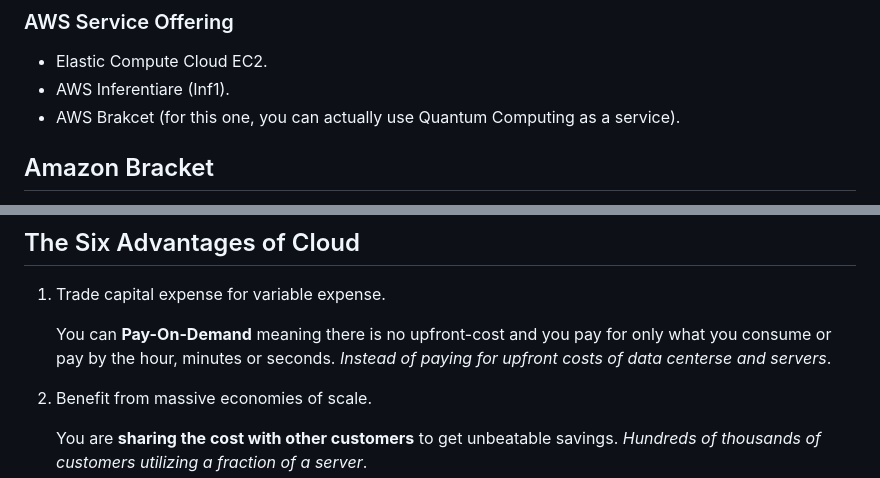
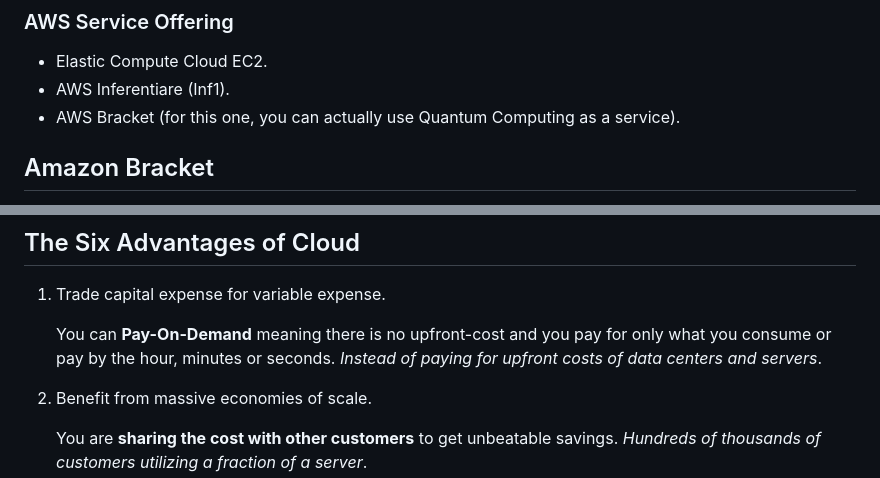
Before and after one commit to phuongwj/my-notes, a Markdown page: aws-certified-cloud-practitioner/3-digital-transformation_the-benefits-of-cloud.md, 2 parts joined by grey strips. GitHub-like rendering.

Commit message:
fixed spelling issues inside 3-

```diff
--- a/aws-certified-cloud-practitioner/3-digital-transformation_the-benefits-of-cloud.md
+++ b/aws-certified-cloud-practitioner/3-digital-transformation_the-benefits-of-cloud.md
@@ -63,7 +63,7 @@ The idea is we're not done with the evolution of computing power, things are goi
 
 - Elastic Compute Cloud EC2.
 - AWS Inferentiare (Inf1).
-- AWS Brakcet (for this one, you can actually use Quantum Computing as a service).
+- AWS Bracket (for this one, you can actually use Quantum Computing as a service).
 
 
 
@@ -99,7 +99,7 @@ The benefits of the cloud is a summary of reasons why an organization would cons
 
 1. Trade capital expense for variable expense.
 
-    You can **Pay-On-Demand** meaning there is no upfront-cost and you pay for only what you consume or pay by the hour, minutes or seconds. *Instead of paying for upfront costs of data centerse and servers*.
+    You can **Pay-On-Demand** meaning there is no upfront-cost and you pay for only what you consume or pay by the hour, minutes or seconds. *Instead of paying for upfront costs of data centers and servers*.
 
 2. Benefit from massive economies of scale.
 
```
